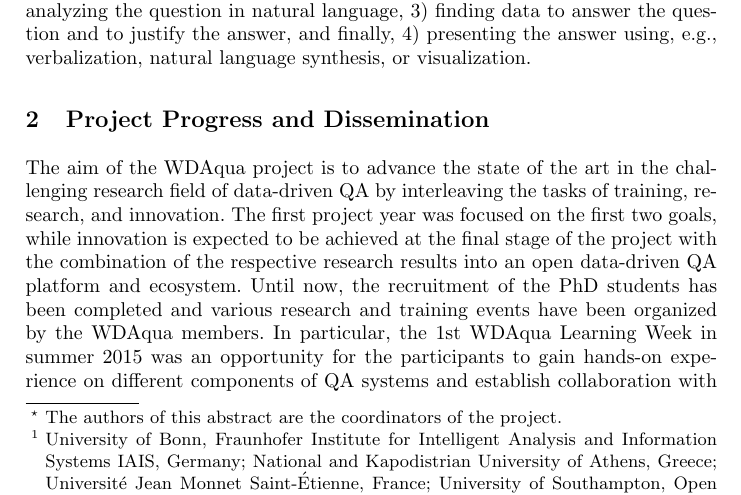
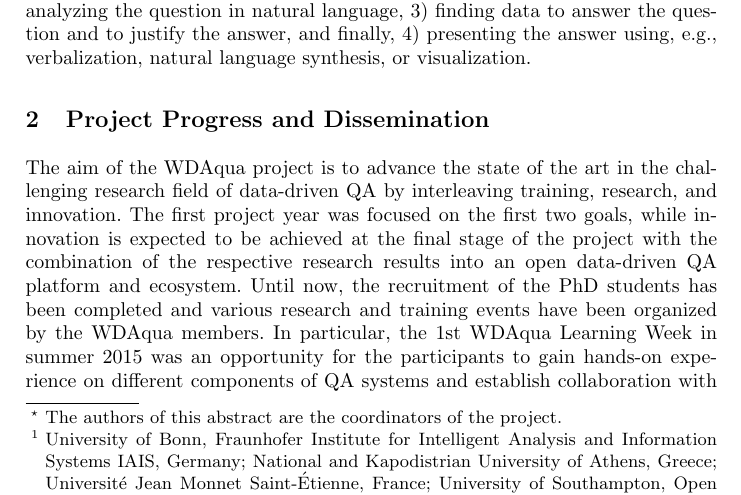
Before and after one commit to WDAqua/EU_NW_ESWC16, a LaTeX thesis (paper.tex): part of page 1 of 3, cut so that both start at the same text. Compiled offline with pdfLaTeX.

Commit message:
phrasing

```diff
--- a/paper.tex
+++ b/paper.tex
@@ -32,7 +32,7 @@
         Data-driven QA comprises four simplified steps: 1) understanding a human question, and turning it into natural language text, 2) analyzing the question in natural language, 3) finding data to answer the question and to justify the answer, and finally, 4) presenting the answer using, e.g., verbalization, natural language synthesis, or visualization.
 
 	\section{Project Progress and Dissemination} \label{sec:progress}
-	The aim of the WDAqua project is to advance the state of the art in the challenging research field of data-driven QA by interleaving the tasks of training, research, and innovation.
+	The aim of the WDAqua project is to advance the state of the art in the challenging research field of data-driven QA by interleaving training, research, and innovation.
         The first project year was focused on the first two goals, while innovation is expected to be achieved at the final stage of the project with the combination of the respective research results into an open data-driven QA platform and ecosystem.
 	Until now, the recruitment of the PhD students has been completed and various research and training events have been organized by the WDAqua members.
         In particular, the 1st WDAqua Learning Week in summer 2015 was an opportunity for the participants to gain hands-on experience on different components of QA systems and establish collaboration with fellow WDAqua early stage researchers.
```
